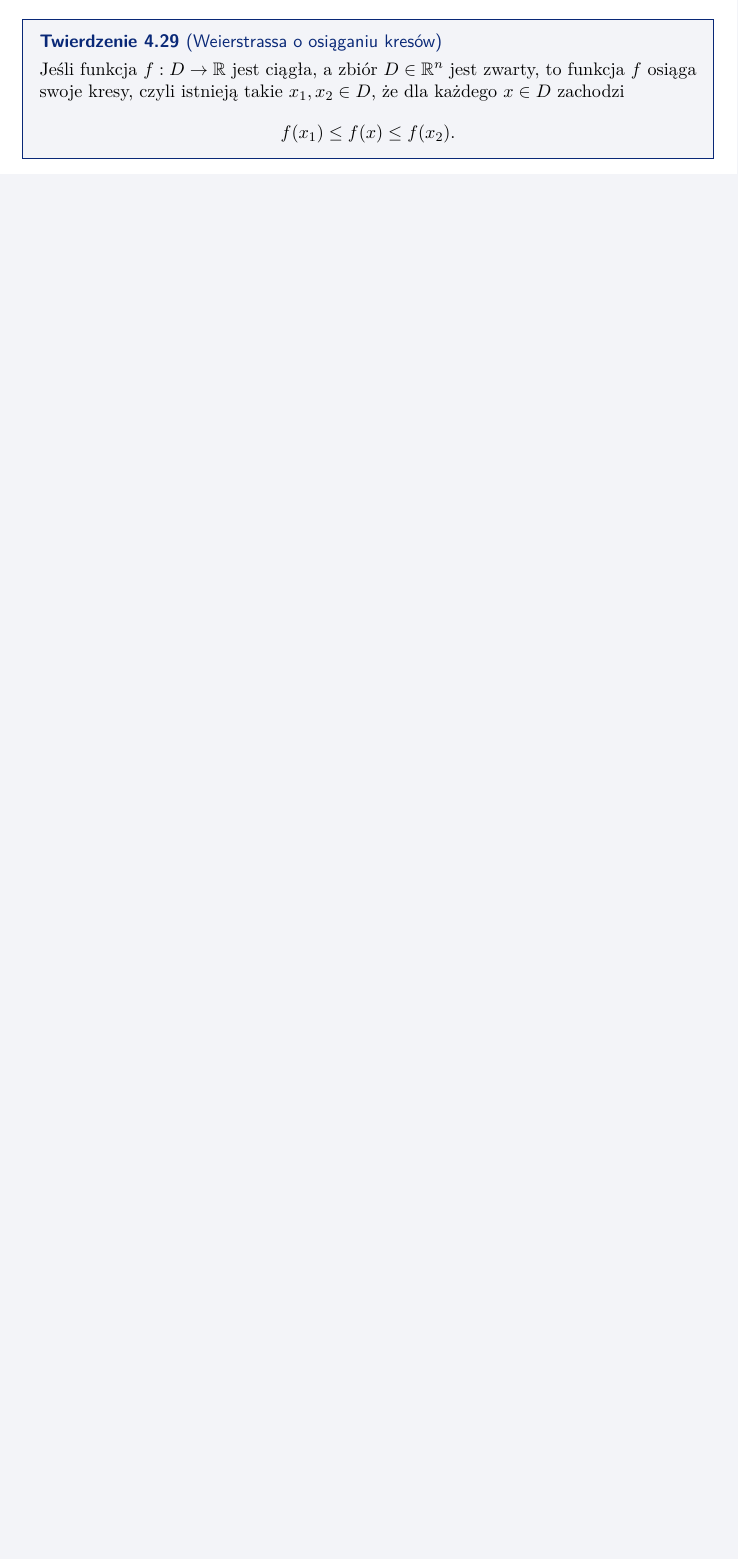
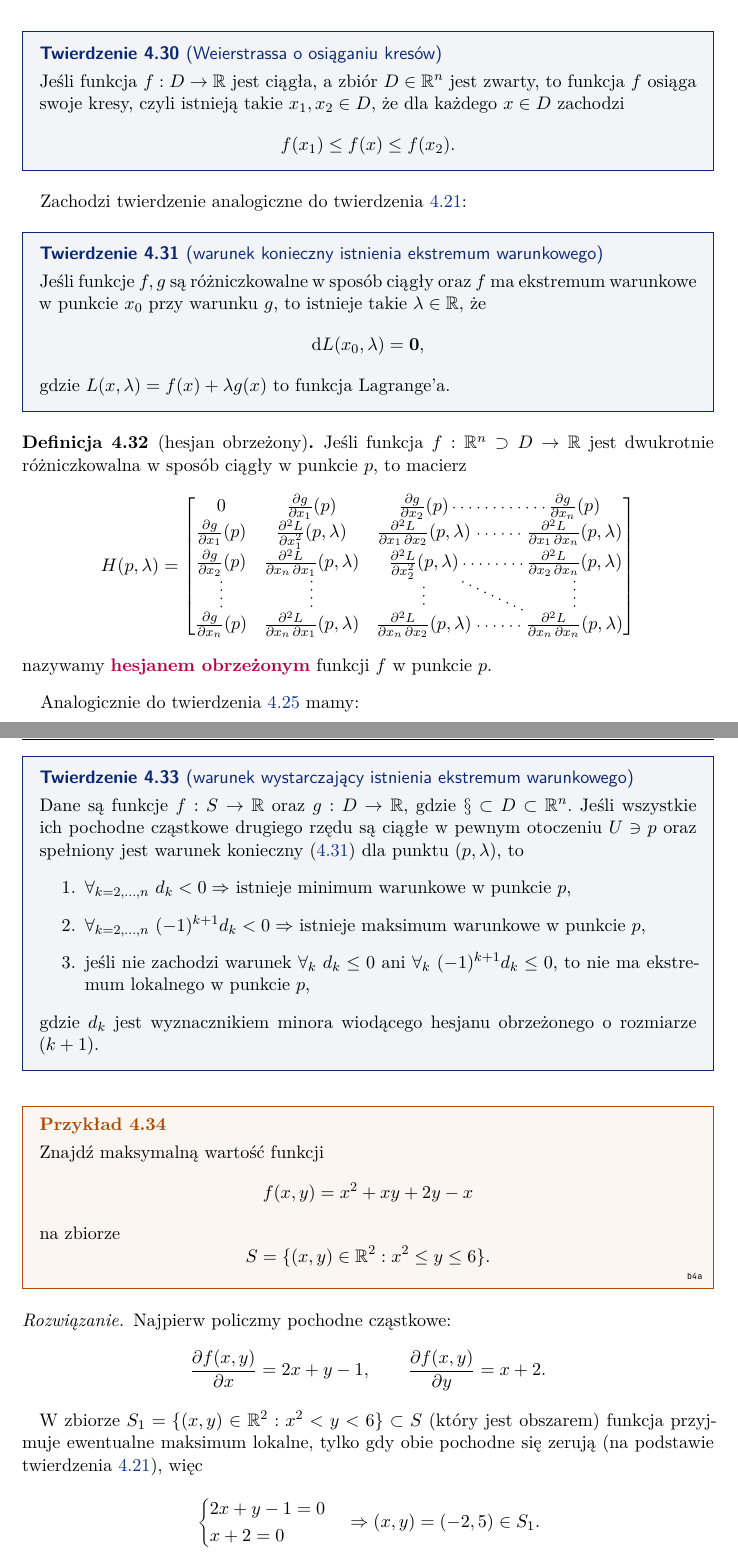
Before and after one commit to mdbrnowski/notes, a LaTeX paper (src/analiza/analiza.tex, which reads src/analiza/209_multivar_conditional_extrema.tex, src/analiza/210_implicit_functions.tex): part of page 33 of 33 before the commit and two parts of pages 33 and 34 of 37 after it, the two joined at a grey line, cut so that both start at the same text, the shorter picture padded with empty space. The pictures show the PDF file pdf/analiza.pdf that the author committed with the source.

Commit message:
Add conditional extrema to analiza.tex

```diff
--- /dev/null
+++ b/src/analiza/209_multivar_conditional_extrema.tex
@@ -0,0 +1,79 @@
+\begin{definition}[maksimum warunkowe]
+    Funkcja $f : \RR^n \supset S \to \RR$ ma maksimum warunkowe w punkcie $x_0 \in D$ przy warunku $g : D \to \RR$, jeśli istnieje takie sąsiedztwo $U \subset D$ punktu $x_0$, że dla każdego $x \in U \cap S$
+    \[ f(x) < f(x_0), \]
+    przy
+    \[ S = \{x \in D : g(x) = 0\}. \]
+\end{definition}
+
+Analogicznie definiujemy minimum warunkowe.
+
+\begin{remark*}
+    W przeciwieństwie do definicji ekstremum lokalnego (definicja \ref{d:local maximum}) nie wymagamy, żeby zbiór $S$ był otwarty i spójny (był obszarem). Nie możemy więc bezpośrednio stosować twierdzeń i metod z poprzedniej sekcji.
+\end{remark*}
+
+\begin{theorem}[Weierstrassa o osiąganiu kresów]
+    \label{t:Weierstrass}
+    Jeśli funkcja $f : D \to \RR$ jest ciągła, a zbiór $D \in \RR^n$ jest zwarty, to funkcja $f$ osiąga swoje kresy, czyli istnieją takie $x_1, x_2 \in D$, że dla każdego $x \in D$ zachodzi
+    \[ f(x_1) \leq f(x) \leq f(x_2). \]
+\end{theorem}
+
+Zachodzi twierdzenie analogiczne do twierdzenia \ref{t:necessity for local extrema of differentiable function}:
+
+\begin{theorem}[warunek konieczny istnienia ekstremum warunkowego]
+    \label{t:necessity for conditional extrema of differentiable function}
+    Jeśli funkcje $f, g$ są różniczkowalne w sposób ciągły oraz $f$ ma ekstremum warunkowe w punkcie $x_0$ przy warunku $g$, to istnieje takie $\lambda \in \RR$, że
+    \[ \d L(x_0, \lambda) = \mathbf{0}, \]
+    gdzie $L(x, \lambda) = f(x) + \lambda g(x)$ to funkcja Lagrange'a.
+\end{theorem}
+
+\begin{definition}[hesjan obrzeżony]
+    Jeśli funkcja $f : \RR^n \supset D \to \RR$ jest dwukrotnie różniczkowalna w sposób ciągły w punkcie $p$, to macierz
+    \[ H(p, \lambda) = \begin{bNiceMatrix}
+        0 & \frac{\p g}{\p x_1}(p) & \frac{\p g}{\p x_2}(p) & \Cdots & \frac{\p g}{\p x_n}(p) \\
+        \frac{\p g}{\p x_1}(p) & \frac{\p{}^2 L}{\p x_1^2}(p, \lambda) & \frac{\p{}^2 L}{\p x_1 \p x_2}(p, \lambda) & \Cdots & \frac{\p{}^2 L}{\p x_1 \p x_n}(p, \lambda) \\
+        \frac{\p g}{\p x_2}(p) & \frac{\p{}^2 L}{\p x_n \p x_1}(p, \lambda) & \frac{\p{}^2 L}{\p x_2^2}(p, \lambda) & \Cdots & \frac{\p{}^2 L}{\p x_2 \p x_n}(p, \lambda) \\
+        \Vdots & \Vdots & \Vdots & \Ddots & \Vdots \\
+        \frac{\p g}{\p x_n}(p) & \frac{\p{}^2 L}{\p x_n \p x_1}(p, \lambda) & \frac{\p{}^2 L}{\p x_n \p x_2}(p, \lambda) & \Cdots & \frac{\p{}^2 L}{\p x_n \p x_n}(p, \lambda)
+    \end{bNiceMatrix} \]
+    nazywamy \vocab{hesjanem obrzeżonym} funkcji $f$ w punkcie $p$.
+\end{definition}
+
+Analogicznie do twierdzenia \ref{t:local extrema with Hessian matrix} mamy:
+
+\begin{theorem}[warunek wystarczający istnienia ekstremum warunkowego]
+    \label{t:conditional extrema with Hessian matrix}
+    Dane są funkcje $f : S \to \RR$ oraz $g : D \to \RR$, gdzie $\S \subset D \subset \RR^n$. Jeśli wszystkie ich pochodne cząstkowe drugiego rzędu są ciągłe w pewnym otoczeniu $U \ni p$ oraz spełniony jest warunek konieczny (\ref{t:necessity for conditional extrema of differentiable function}) dla punktu $(p, \lambda)$, to
+    \begin{enumerate}
+        \item $\forall_{k = 2, \ldots, n}\ d_k < 0 \implies$ istnieje minimum warunkowe w punkcie $p$,
+        \item $\forall_{k = 2, \ldots, n}\ (-1)^{k+1} d_k < 0 \implies$ istnieje maksimum warunkowe w punkcie $p$,
+        \item jeśli nie zachodzi warunek $\forall_k\ d_k \leq 0$ ani $\forall_k\ (-1)^{k+1} d_k \leq 0$, to nie ma ekstremum lokalnego w punkcie $p$,
+    \end{enumerate}
+    gdzie $d_k$ jest wyznacznikiem minora wiodącego hesjanu obrzeżonego o rozmiarze $(k+1)$.
+\end{theorem}
+
+\begin{example}
+    Znajdź maksymalną wartość funkcji
+    \[ f(x, y) = x^2 + xy + 2y - x \]
+    na zbiorze
+    \[ S = \{(x, y) \in \RR^2 : x^2 \leq y \leq 6\}. \]
+    \graphref{b4a}
+\end{example}
+
+\begin{solution}
+    Najpierw policzmy pochodne cząstkowe:
+    \[ \frac{\p f(x, y)}{\p x} = 2x + y - 1, \qquad \frac{\p f(x, y)}{\p y} = x + 2. \]
+
+    W zbiorze $S_1 = \{(x, y) \in \RR^2 : x^2 < y < 6\} \subset S$ (który jest obszarem) funkcja przyjmuje ewentualne maksimum lokalne, tylko gdy obie pochodne się zerują (na podstawie twierdzenia \ref{t:necessity for local extrema of differentiable function}), więc
+    \[ \begin{cases} 2x + y - 1 = 0 \\ x + 2 = 0 \end{cases} \implies (x, y) = (-2, 5) \in S_1. \]
+    Hesjan ma postać
+    \[ H(0, 0) = \begin{bmatrix}
+        2 & 1 \\
+        1 & 0
+    \end{bmatrix} \implies \begin{cases} d_1 = 2 > 0 \\ d_2 = -1 < 0 \end{cases}, \]
+    więc (z twierdzenia \ref{t:local extrema with Hessian matrix}) punkt $(-2, 5)$ jest punktem siodłowym, a na zbiorze $S_1$ funkcja $f$ nie przyjmuje maksimum.
+
+    Sprawdźmy teraz zbiór $S_2 = \{(x, y) \in \RR^2 : x^2 = y < 6\} \subset S$. Możemy posłużyć się funkcją Lagrange'a:
+    \[ L(x, y, \lambda) = f(x, y) + \lambda g(x, y), \qquad g(x, y) = x^2 - y. \]
+    Z twierdzenie \ref{t:necessity for conditional extrema of differentiable function} maksimum warunkowe może istnieć, tylko gdy
+    \[ \frac{\p L(x, y, \lambda)}{\p x} = 2x + y - 1 + \lambda(2x) = 0, \qquad \frac{\p L(x, y, \lambda)}{\p y} = x + 2 - \lambda = 0 \]
+    \[ \implies \begin{cases} 2x + y - 1 + 2\lambda x = 0 \\ \lambda = x + 2 \\ y = x^2 \end{cases} \implies \begin{cases} 2x + x^2 - 1 + 2(x+2)x = 0 \\ \lambda = x + 2 \\ y = x^2 \end{cases}. \]
@@ -0,0 +105,8 @@
+    \[ d_2 = 5\left(1 - \frac{4}{\sqrt{3}} + \frac{4}{3}\right) - 7 = \frac{5}{3}\left(7-4\sqrt{3}\right) - 7 < 0, \]
+    więc ten punkt jest lokalnym minimum warunkowym. Na tej krzywej interesować nas więc będzie tylko punkt $\left(-1-\frac{2}{\sqrt{3}}, \frac{7}{3} + \frac{4}{\sqrt{3}}\right) \in S_2$.
+
+    Następnie zajmiemy się zbiorem $S_3 = \{(x, y) \in \RR^2 : x^2 \leq y = 6\} \subset S$. Wiemy, że $y = 6$, więc możemy potraktować funkcję $f$ jako funkcję jednej zmiennej.
+    \begin{align*} f(x, 6) = h(x) &= x^2 + 6x + 2\cdot 6 - x \\
+                                  &= x^2 + 5x + 12 \end{align*}
+    Teraz możemy standardowo zbadać jej ekstrema:
+    \[ h'(x) = 2x + 5 = 0 \iff x = -\frac{5}{2}. \]
@@ -0,0 +128,5 @@
+\end{example}
+\begin{solution}
+    Weźmy funkcję Lagrange'a:
+    \[ L(x, y, z, \lambda) = f(x, y, z) + \lambda g(x, y, z), \qquad g(x, y, z) = x^2 + y^2 + z^2 - 1. \]
+    Policzmy pochodne cząstkowe:
@@ -0,0 +136,8 @@
+    \[ \implies \frac{1}{4\lambda^2} + \frac{1}{4\lambda^2} + \frac{1}{\lambda^2} = 1 \implies \frac{3}{2\lambda^2} = 1 \]
+    \[ \therefore \lambda = \sqrt{\frac{3}{2}}. \]
+
+    Możemy zauważyć, że zbiór $\{(x, y, z) \in \RR^3 : x^2 + y^2 + z^2 = 1\}$ określa sferę w przestrzeni euklidesowej, więc jest ograniczony i domknięty, więc, na mocy twierdzenia Heinego-Borela, jest zwarty. Z twierdzenia Weierstrassa (\ref{t:Weierstrass}) wynika, że funkcja $f$ przyjmuje swoje ekstrema na tym zbiorze, więc wystarczy sprawdzić wyliczone wcześniej wartości.
+
+    Dla $\lambda = \sqrt{\frac{3}{2}}$ mamy
+    \[ x = y = \frac{-\sqrt{2}}{2\sqrt{3}}, \quad z = \frac{-\sqrt{2}}{\sqrt{3}} \]
+    \[ f(x, y, z) = 2\frac{-\sqrt{2}}{2\sqrt{3}} + 2\frac{-\sqrt{2}}{\sqrt{3}} = \frac{-3\sqrt{2}}{\sqrt{3}} = -\sqrt{6}. \]
--- /dev/null
+++ b/src/analiza/210_implicit_functions.tex
@@ -0,0 +1,12 @@
+\begin{definition}
+    Funkcja uwikłana określona przez równanie $F(x, y) = 0$ to każda funkcja $y(x)$ spełniająca równość
+    \[ F(x, y(x)) = 0 \]
+    dla wszystkich $x$ w otoczeniu pewnego punktu $x_0$. Jeśli taka funkcja istnieje, to mówimy, że równanie $F(x, y) = 0$ możemy rozwiłać w otoczeniu tego punktu.
+\end{definition}
+
+\begin{theorem}[o funkcji uwikłanej]
+    Jeśli funkcja $F : \RR^2 \supset D \to \RR$ jest różniczkowalna w sposób ciągły w otoczeniu punktu $(x_0, y_0)$ i $F(x_0, y_0) = 0$ oraz $\frac{\p F}{\p y}(x_0, y_0) \neq 0$, to istnieje jednoznacznie określona funkcja uwikłana $y = y(x)$. Ponadto
+    \[ y'(x_0) = -\frac{\frac{\p F}{\p x}(x_0, y_0)}{\frac{\p F}{\p y}(x_0, y_0)} \]
+    oraz, jeśli $y'(x_0) = 0$,
+    \[ y''(x_0) = -\frac{\frac{\p{}^2 F}{\p x^2}(x_0, y_0)}{\frac{\p{}^2 F}{\p y^2}(x_0, y_0)}. \]
+\end{theorem}
```
Also changed, not shown: src/analiza/208_multivar_extrema.tex (+4 -8 lines), src/analiza/analiza.tex (+7 -1 lines), pdf/analiza.pdf, src/analiza/209_multivar_conditional_extrema.tex (49 more changed lines).
